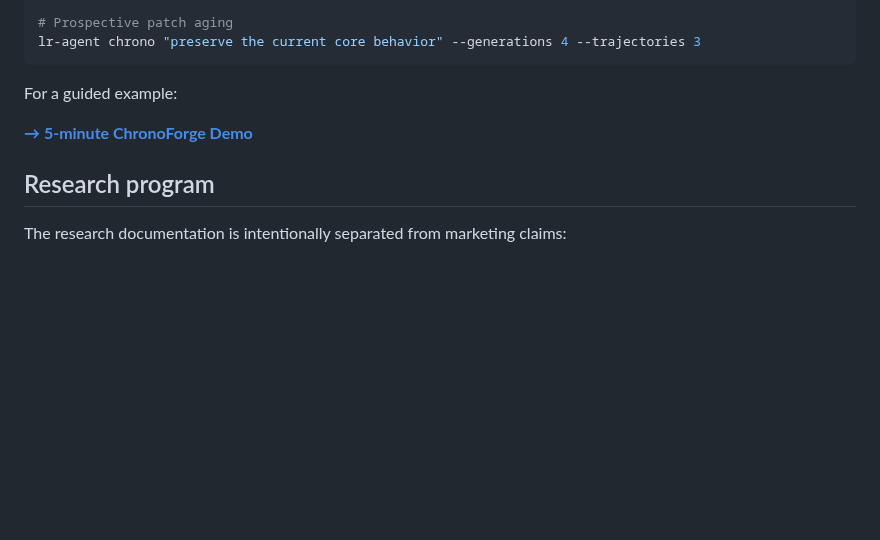
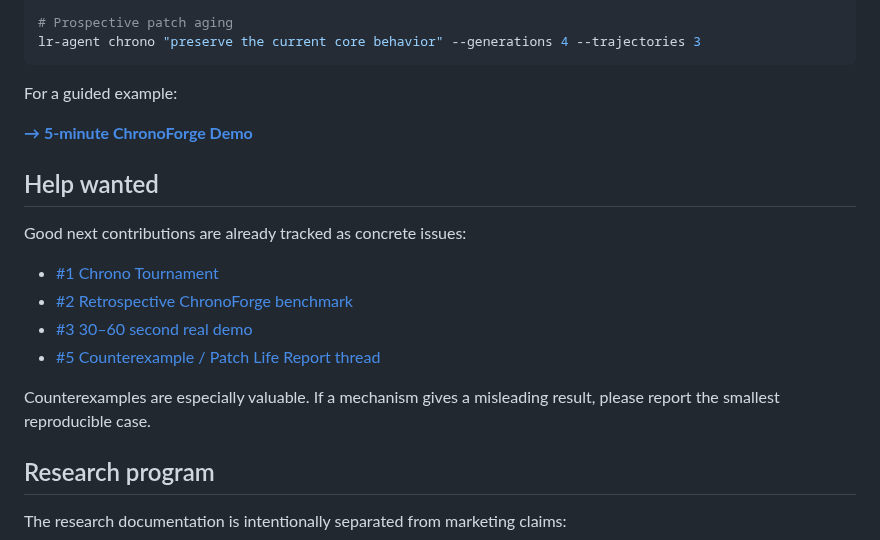
Before and after one commit to LLR6/LR-agent, a Markdown page: README_EN.md, the part around the change. Rendered like a GitHub page; blank space fills up the shorter version.

Commit message:
docs: expose contributor issues from English README

```diff
--- a/README_EN.md
+++ b/README_EN.md
@@ -131,6 +131,17 @@ For a guided example:
 
 **[→ 5-minute ChronoForge Demo](./docs/DEMO_CHRONOFORGE.md)**
 
+## Help wanted
+
+Good next contributions are already tracked as concrete issues:
+
+- [#1 Chrono Tournament](https://github.com/LLR6/LR-agent/issues/1)
+- [#2 Retrospective ChronoForge benchmark](https://github.com/LLR6/LR-agent/issues/2)
+- [#3 30–60 second real demo](https://github.com/LLR6/LR-agent/issues/3)
+- [#5 Counterexample / Patch Life Report thread](https://github.com/LLR6/LR-agent/issues/5)
+
+Counterexamples are especially valuable. If a mechanism gives a misleading result, please report the smallest reproducible case.
+
 ## Research program
 
 The research documentation is intentionally separated from marketing claims:
```
